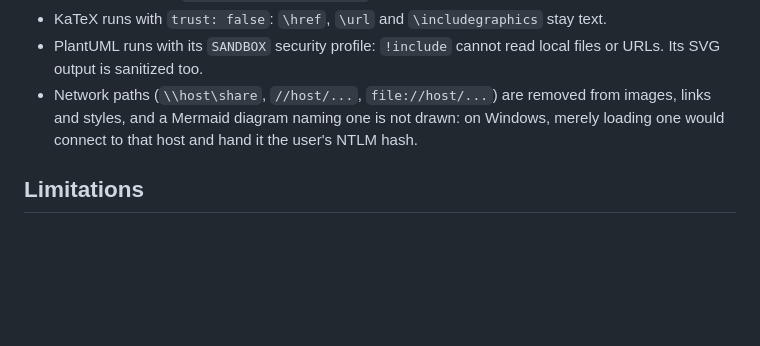
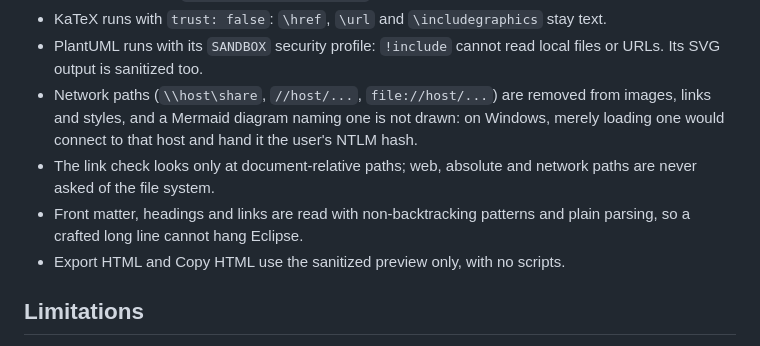
Before and after one commit to insjang/eclipse-markdown-viewer, a Markdown page: README.md, the part around the change. GitHub-like rendering; blank space fills up the shorter version.

```diff
--- a/README.md
+++ b/README.md
@@ -143,6 +143,9 @@ Markdown from elsewhere can be opened safely.
 - KaTeX runs with `trust: false`: `\href`, `\url` and `\includegraphics` stay text.
 - PlantUML runs with its `SANDBOX` security profile: `!include` cannot read local files or URLs. Its SVG output is sanitized too.
 - Network paths (`\\host\share`, `//host/...`, `file://host/...`) are removed from images, links and styles, and a Mermaid diagram naming one is not drawn: on Windows, merely loading one would connect to that host and hand it the user's NTLM hash.
+- The link check looks only at document-relative paths; web, absolute and network paths are never asked of the file system.
+- Front matter, headings and links are read with non-backtracking patterns and plain parsing, so a crafted long line cannot hang Eclipse.
+- Export HTML and Copy HTML use the sanitized preview only, with no scripts.
 
 ## Limitations
 
```
Also changed, not shown: README.ko.md (+5 -0 lines).
